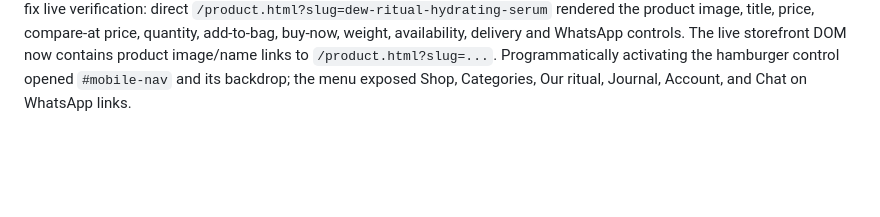
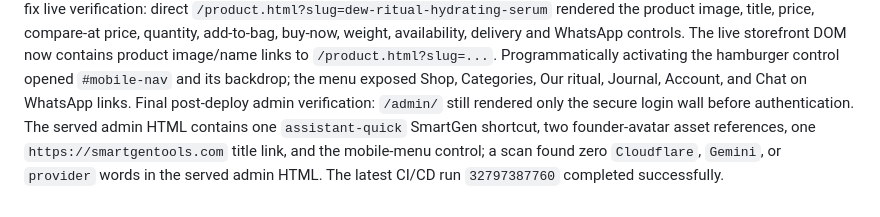
Before and after one commit to bayzed123/rinovabd.com, a Markdown page: live-browser-verification.md, the part around the change. Drawn GitHub-style; blank space fills up the shorter version.

Commit message:
Document UX fix verification

```diff
--- a/live-browser-verification.md
+++ b/live-browser-verification.md
@@ -13,3 +13,4 @@ Live expansion browser verification: `/account.html` rendered sign-in and create
 Live API verification after commit `00ca30b`: `GET /api/health` returned ok; `POST /api/chat/customer` with a shop-related Bangla delivery question returned HTTP 200 with a Bangla answer and `provider: cloudflare-ai`; `POST /api/admin/chat` without a token returned HTTP 401. Public `/api/content/home` returned seeded CMS blocks, `/api/content/pages/delivery-returns` returned the published page, and `/api/categories` did not expose the inactive Clothing category. Unauthorized/nonexistent invoice lookup returned HTTP 404 without invoice data, and invalid account registration returned HTTP 400 without creating an account.
 UX-fix browser verification: deployed storefront now exposes product image and product-name anchors with `/product.html?slug=...` links in extracted page content, and the launcher label is `Chat with SmartGen`. A coordinate-free click attempt on the first visible product link did not change URL in the browser harness, so the direct product route is being verified separately before release sign-off.
 Post-fix live verification: direct `/product.html?slug=dew-ritual-hydrating-serum` rendered the product image, title, price, compare-at price, quantity, add-to-bag, buy-now, weight, availability, delivery and WhatsApp controls. The live storefront DOM now contains product image/name links to `/product.html?slug=...`. Programmatically activating the hamburger control opened `#mobile-nav` and its backdrop; the menu exposed Shop, Categories, Our ritual, Journal, Account, and Chat on WhatsApp links.
+Final post-deploy admin verification: `/admin/` still rendered only the secure login wall before authentication. The served admin HTML contains one `assistant-quick` SmartGen shortcut, two founder-avatar asset references, one `https://smartgentools.com` title link, and the mobile-menu control; a scan found zero `Cloudflare`, `Gemini`, or `provider` words in the served admin HTML. The latest CI/CD run `32797387760` completed successfully.
```
